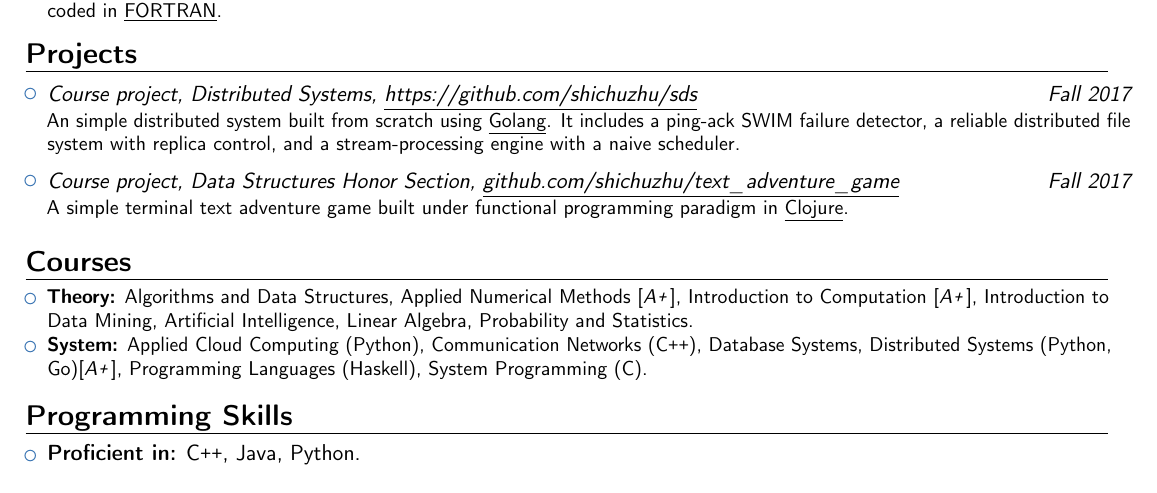
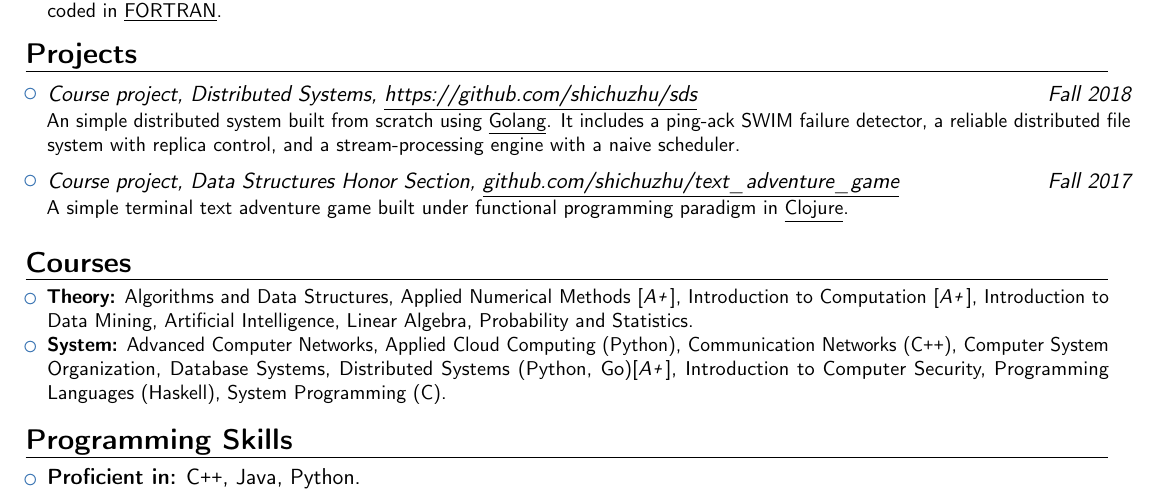
Before and after one commit to shichuzhu/resume, a LaTeX CV (cv_shichuzhu.tex): part of the page, cut so that both start at the same text. Compiled offline with pdfLaTeX.

Commit message:
add sp19 courses and fix a typo
* typo of cs425 semester
* add SP19 courses without grade yet

```diff
--- a/cv_shichuzhu.tex
+++ b/cv_shichuzhu.tex
@@ -171,7 +171,7 @@
 \vspace{-5pt}
 \begin{itemize}
 	% {https://gitlab-beta.engr.illinois.edu/szhu28/ShichuCS425MP}
-	\item{\cventry{Fall 2017}
+	\item{\cventry{Fall 2018}
 	      {Course project}
 	      %   {University of Illinois}
 	      {\vspace{-10pt}}
@@ -213,10 +213,13 @@
 	      Linear Algebra,
 	      Probability and Statistics.
 	\item \textbf{System:}
+	      Advanced Computer Networks,
 	      Applied Cloud Computing (Python),
 	      Communication Networks (C\texttt{++}),
+	      Computer System Organization,
 	      Database Systems,
 	      Distributed Systems (Python, Go)[\emph{A\texttt{+}}],
+	      Introduction to Computer Security,
 	      Programming Languages (Haskell),
 	      System Programming (C).
 \end{itemize}
```
Also changed, not shown: cv_shichuzhu.pdf.
